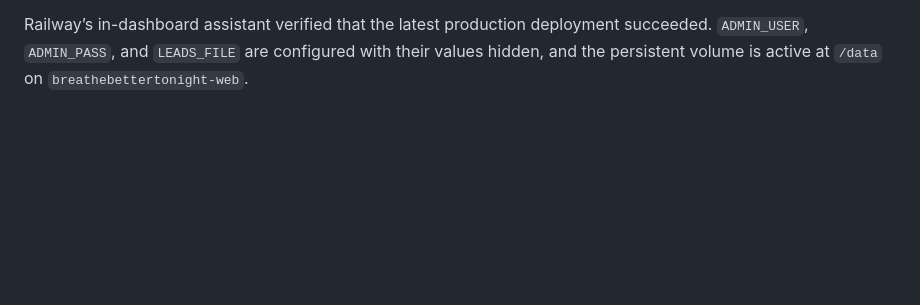
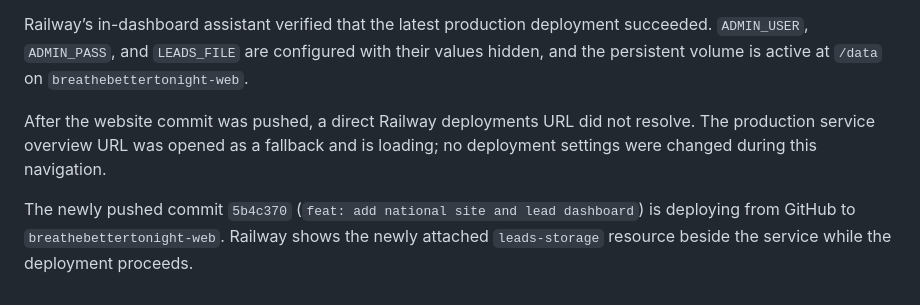
Before and after one commit to srinagubandi/breathebettertonight, a Markdown page: docs/visual-review-notes.md, the part around the change. Drawn GitHub-style; blank space fills up the shorter version.

Commit message:
docs: add website release review

```diff
--- a/docs/visual-review-notes.md
+++ b/docs/visual-review-notes.md
@@ -33,3 +33,7 @@ Both approved credential updates—`ADMIN_USER` and `ADMIN_PASS`—are now stage
 The staged `ADMIN_USER` and `ADMIN_PASS` updates were reviewed as the only two credential changes and were deployed to `breathebettertonight-web`. The Railway interface confirmed that there are no remaining staged changes. The password itself is intentionally not stored in this project documentation.
 
 Railway’s in-dashboard assistant verified that the latest production deployment succeeded. `ADMIN_USER`, `ADMIN_PASS`, and `LEADS_FILE` are configured with their values hidden, and the persistent volume is active at `/data` on `breathebettertonight-web`.
+
+After the website commit was pushed, a direct Railway deployments URL did not resolve. The production service overview URL was opened as a fallback and is loading; no deployment settings were changed during this navigation.
+
+The newly pushed commit `5b4c370` (`feat: add national site and lead dashboard`) is deploying from GitHub to `breathebettertonight-web`. Railway shows the newly attached `leads-storage` resource beside the service while the deployment proceeds.
```
Also changed, not shown: docs/release-review.md (added, +61 -0 lines).
